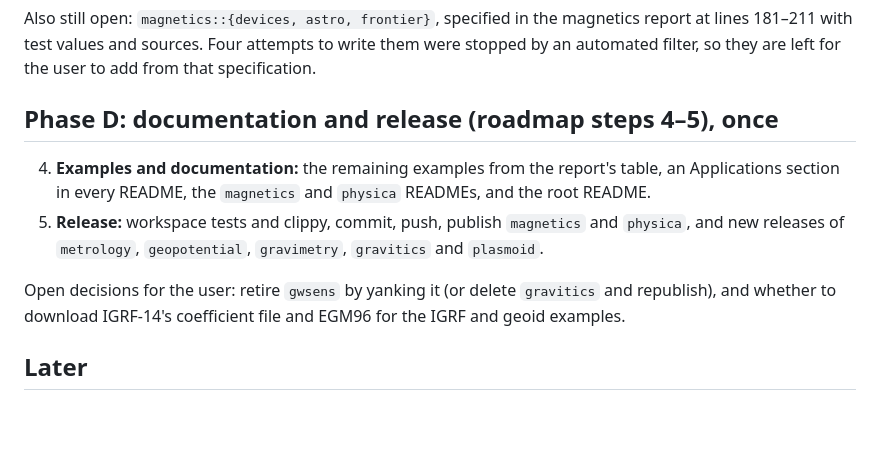
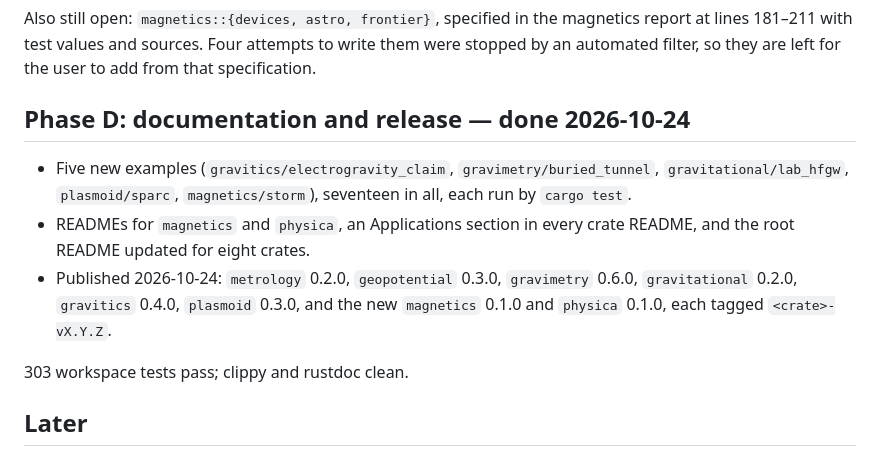
Before and after one commit to FusionVault/physica, a Markdown page: research/roadmap.md, the part around the change. GitHub-like rendering; blank space fills up the shorter version.

Commit message:
Roadmap: Phase D done, eight crates published
Co-Authored-By: Claude Opus 5 <noreply@anthropic.com>

```diff
--- a/research/roadmap.md
+++ b/research/roadmap.md
@@ -97,17 +97,18 @@ Also still open: `magnetics::{devices, astro, frontier}`, specified in the magne
 lines 181–211 with test values and sources. Four attempts to write them were stopped by an
 automated filter, so they are left for the user to add from that specification.
 
-## Phase D: documentation and release (roadmap steps 4–5), once
+## Phase D: documentation and release — done 2026-10-24
 
-4. **Examples and documentation:** the remaining examples from the report's table, an
-   Applications section in every README, the `magnetics` and `physica` READMEs, and the root
-   README.
-5. **Release:** workspace tests and clippy, commit, push, publish `magnetics` and `physica`, and
-   new releases of `metrology`, `geopotential`, `gravimetry`, `gravitics` and `plasmoid`.
+- Five new examples (`gravitics/electrogravity_claim`, `gravimetry/buried_tunnel`,
+  `gravitational/lab_hfgw`, `plasmoid/sparc`, `magnetics/storm`), seventeen in all, each run by
+  `cargo test`.
+- READMEs for `magnetics` and `physica`, an Applications section in every crate README, and the
+  root README updated for eight crates.
+- Published 2026-10-24: `metrology` 0.2.0, `geopotential` 0.3.0, `gravimetry` 0.6.0,
+  `gravitational` 0.2.0, `gravitics` 0.4.0, `plasmoid` 0.3.0, and the new `magnetics` 0.1.0 and
+  `physica` 0.1.0, each tagged `<crate>-vX.Y.Z`.
 
-Open decisions for the user: retire `gwsens` by yanking it (or delete `gravitics` and
-republish), and whether to download IGRF-14's coefficient file and EGM96 for the IGRF and geoid
-examples.
+303 workspace tests pass; clippy and rustdoc clean.
 
 ## Later
 
```
